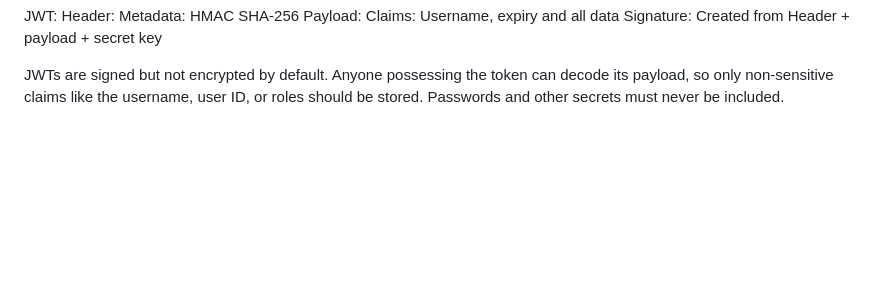
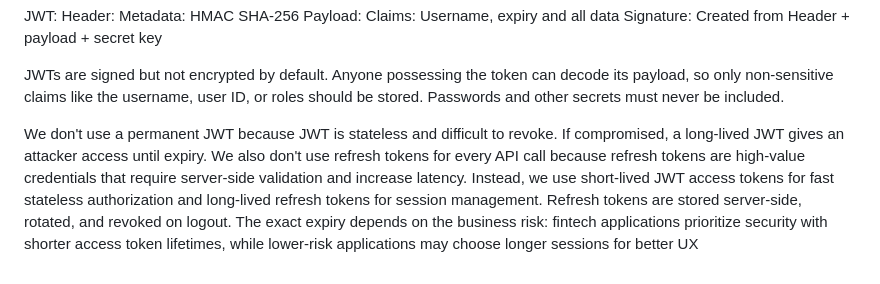
Before and after one commit to abhay11-dev/payverse, a Markdown page: guide.md, the part around the change. GitHub-like rendering; blank space fills up the shorter version.

```diff
--- a/guide.md
+++ b/guide.md
@@ -136,3 +136,11 @@ JWT: Header: Metadata: HMAC SHA-256
 
 
 JWTs are signed but not encrypted by default. Anyone possessing the token can decode its payload, so only non-sensitive claims like the username, user ID, or roles should be stored. Passwords and other secrets must never be included.
+
+
+
+
+
+
+
+We don't use a permanent JWT because JWT is stateless and difficult to revoke. If compromised, a long-lived JWT gives an attacker access until expiry. We also don't use refresh tokens for every API call because refresh tokens are high-value credentials that require server-side validation and increase latency. Instead, we use short-lived JWT access tokens for fast stateless authorization and long-lived refresh tokens for session management. Refresh tokens are stored server-side, rotated, and revoked on logout. The exact expiry depends on the business risk: fintech applications prioritize security with shorter access token lifetimes, while lower-risk applications may choose longer sessions for better UX
```
Also changed, not shown: user-service/authService.md (added, +171 -0 lines).
